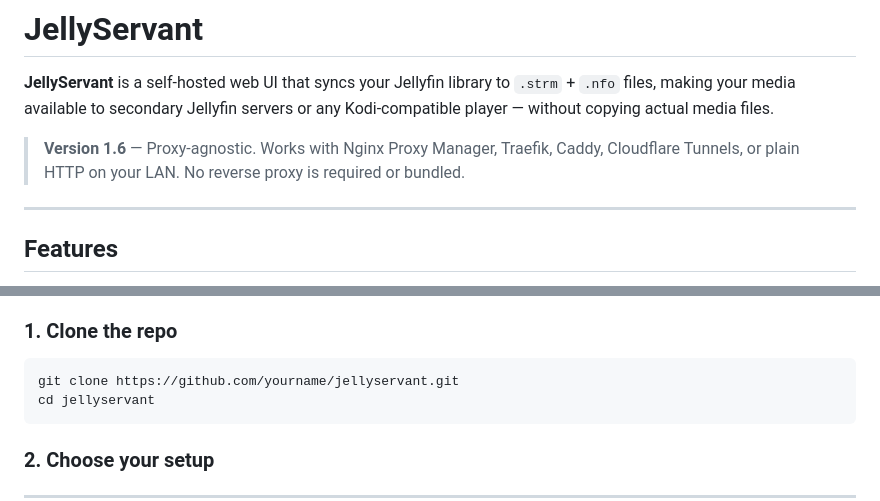
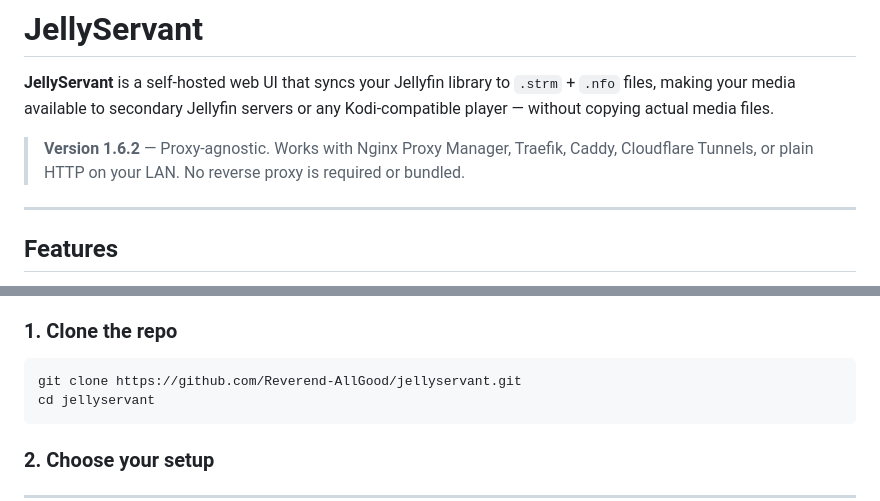
Before and after one commit to Reverend-AllGood/jellyservant, a Markdown page: README.md, 2 parts joined by grey strips. Drawn GitHub-style.

````diff
--- a/README.md
+++ b/README.md
@@ -2,7 +2,7 @@
 
 **JellyServant** is a self-hosted web UI that syncs your Jellyfin library to `.strm` + `.nfo` files, making your media available to secondary Jellyfin servers or any Kodi-compatible player — without copying actual media files.
 
-> **Version 1.6** — Proxy-agnostic. Works with Nginx Proxy Manager, Traefik, Caddy, Cloudflare Tunnels, or plain HTTP on your LAN. No reverse proxy is required or bundled.
+> **Version 1.6.2** — Proxy-agnostic. Works with Nginx Proxy Manager, Traefik, Caddy, Cloudflare Tunnels, or plain HTTP on your LAN. No reverse proxy is required or bundled.
 
 ---
 
@@ -28,7 +28,7 @@
 ### 1. Clone the repo
 
 ```bash
-git clone https://github.com/yourname/jellyservant.git
+git clone https://github.com/Reverend-AllGood/jellyservant.git
 cd jellyservant
 ```
 
````
